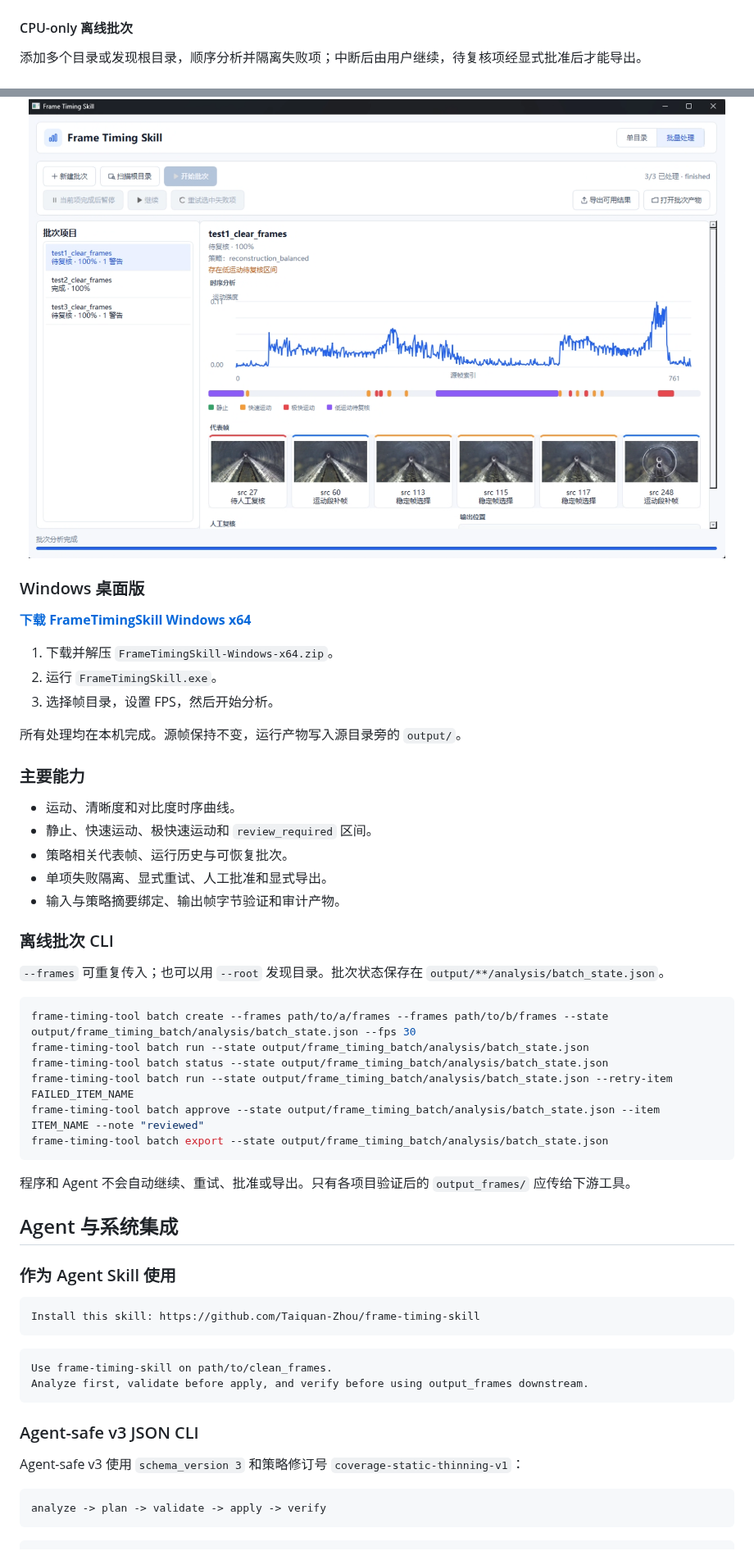
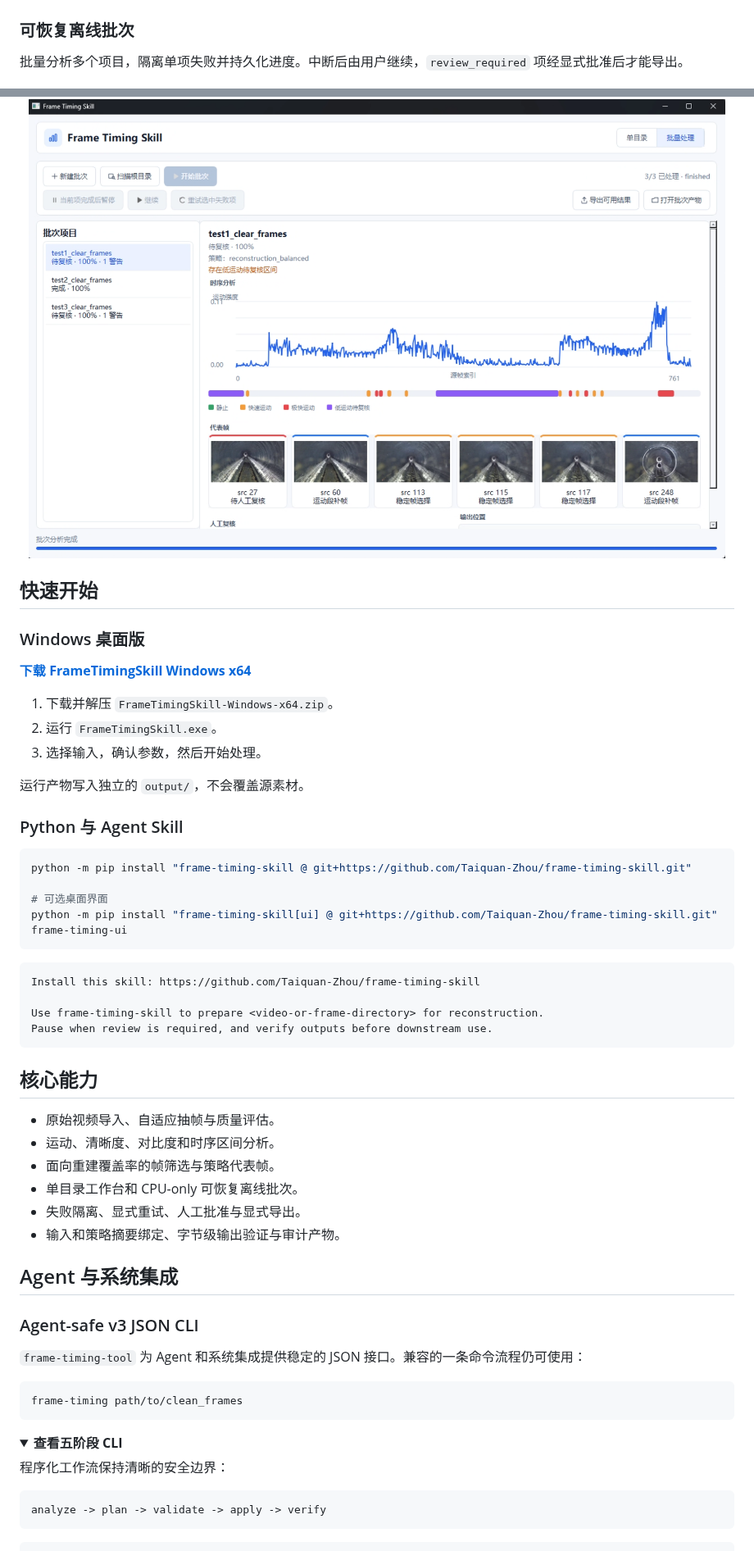
Before and after one commit to Taiquan-Zhou/frame-timing-skill, a Markdown page: README.md, 2 parts joined by grey strips. Shown at 82% size. Drawn GitHub-style; folded sections open.

````diff
--- a/README.md
+++ b/README.md
@@ -34,13 +28,15 @@ Windows 工作台 ───┘
   <img src="assets/frame-timing-ui.png" alt="Frame Timing Skill 单目录工作台" width="100%">
 </p>
 
-#### CPU-only 离线批次
+### 可恢复离线批次
 
-添加多个目录或发现根目录，顺序分析并隔离失败项；中断后由用户继续，待复核项经显式批准后才能导出。
+批量分析多个项目，隔离单项失败并持久化进度。中断后由用户继续，`review_required` 项经显式批准后才能导出。
 
 <p align="center">
   <img src="assets/frame-timing-batch-ui.png" alt="Frame Timing Skill 离线批次工作台" width="100%">
 </p>
+
+## 快速开始
 
 ### Windows 桌面版
 
@@ -48,49 +44,50 @@ Windows 工作台 ───┘
 
 1. 下载并解压 `FrameTimingSkill-Windows-x64.zip`。
 2. 运行 `FrameTimingSkill.exe`。
-3. 选择帧目录，设置 FPS，然后开始分析。
+3. 选择输入，确认参数，然后开始处理。
 
-所有处理均在本机完成。源帧保持不变，运行产物写入源目录旁的 `output/`。
+运行产物写入独立的 `output/`，不会覆盖源素材。
 
-### 主要能力
-
-- 运动、清晰度和对比度时序曲线。
-- 静止、快速运动、极快速运动和 `review_required` 区间。
-- 策略相关代表帧、运行历史与可恢复批次。
-- 单项失败隔离、显式重试、人工批准和显式导出。
-- 输入与策略摘要绑定、输出帧字节验证和审计产物。
-
-### 离线批次 CLI
-
-`--frames` 可重复传入；也可以用 `--root` 发现目录。批次状态保存在 `output/**/analysis/batch_state.json`。
+### Python 与 Agent Skill
 
 ```bash
-frame-timing-tool batch create --frames path/to/a/frames --frames path/to/b/frames --state output/frame_timing_batch/analysis/batch_state.json --fps 30
-frame-timing-tool batch run --state output/frame_timing_batch/analysis/batch_state.json
-frame-timing-tool batch status --state output/frame_timing_batch/analysis/batch_state.json
-frame-timing-tool batch run --state output/frame_timing_batch/analysis/batch_state.json --retry-item FAILED_ITEM_NAME
-frame-timing-tool batch approve --state output/frame_timing_batch/analysis/batch_state.json --item ITEM_NAME --note "reviewed"
-frame-timing-tool batch export --state output/frame_timing_batch/analysis/batch_state.json
+python -m pip install "frame-timing-skill @ git+https://github.com/Taiquan-Zhou/frame-timing-skill.git"
+
+# 可选桌面界面
+python -m pip install "frame-timing-skill[ui] @ git+https://github.com/Taiquan-Zhou/frame-timing-skill.git"
+frame-timing-ui
 ```
 
-程序和 Agent 不会自动继续、重试、批准或导出。只有各项目验证后的 `output_frames/` 应传给下游工具。
+```text
+Install this skill: https://github.com/Taiquan-Zhou/frame-timing-skill
+
+Use frame-timing-skill to prepare <video-or-frame-directory> for reconstruction.
+Pause when review is required, and verify outputs before downstream use.
+```
+
+## 核心能力
+
+- 原始视频导入、自适应抽帧与质量评估。
+- 运动、清晰度、对比度和时序区间分析。
+- 面向重建覆盖率的帧筛选与策略代表帧。
+- 单目录工作台和 CPU-only 可恢复离线批次。
+- 失败隔离、显式重试、人工批准与显式导出。
+- 输入和策略摘要绑定、字节级输出验证与审计产物。
 
 ## Agent 与系统集成
 
-### 作为 Agent Skill 使用
+### Agent-safe v3 JSON CLI
 
-```text
-Install this skill: https://github.com/Taiquan-Zhou/frame-timing-skill
+`frame-timing-tool` 为 Agent 和系统集成提供稳定的 JSON 接口。兼容的一条命令流程仍可使用：
+
+```bash
+frame-timing path/to/clean_frames
 ```
 
-```text
-Use frame-timing-skill on path/to/clean_frames.
-Analyze first, validate before apply, and verify before using output_frames downstream.
-```
+<details>
+<summary><strong>查看五阶段 CLI</strong></summary>
 
-### Agent-safe v3 JSON CLI
-
-Agent-safe v3 使用 `schema_version 3` 和策略修订号 `coverage-static-thinning-v1`：
+程序化工作流保持清晰的安全边界：
 
 ```text
 analyze -> plan -> validate -> apply -> verify
````
Also changed, not shown: other parts of README.md (+33 -36 lines), README.en.md (+70 -70 lines), assets/frame-timing-workflow.gif (added), 1 other file.
